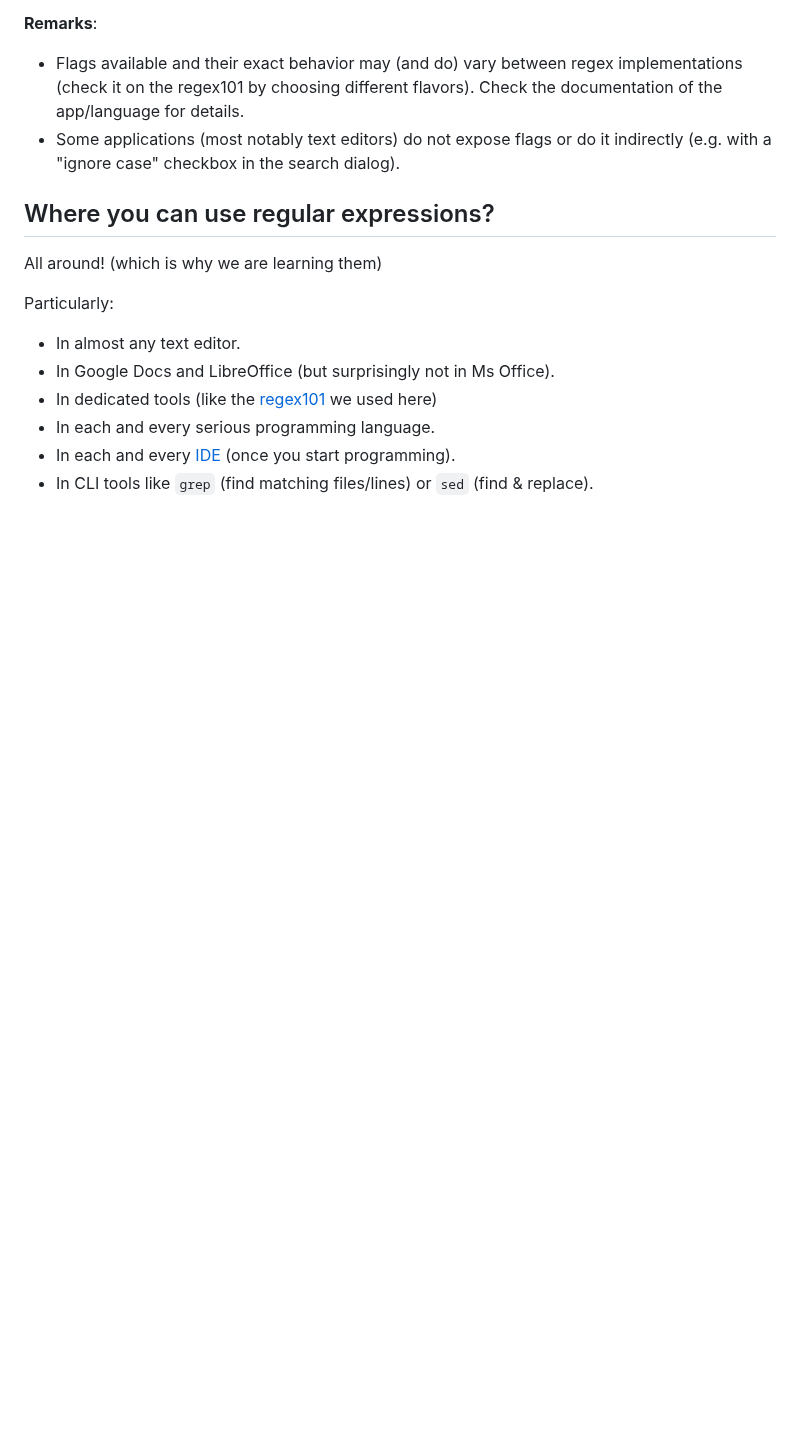
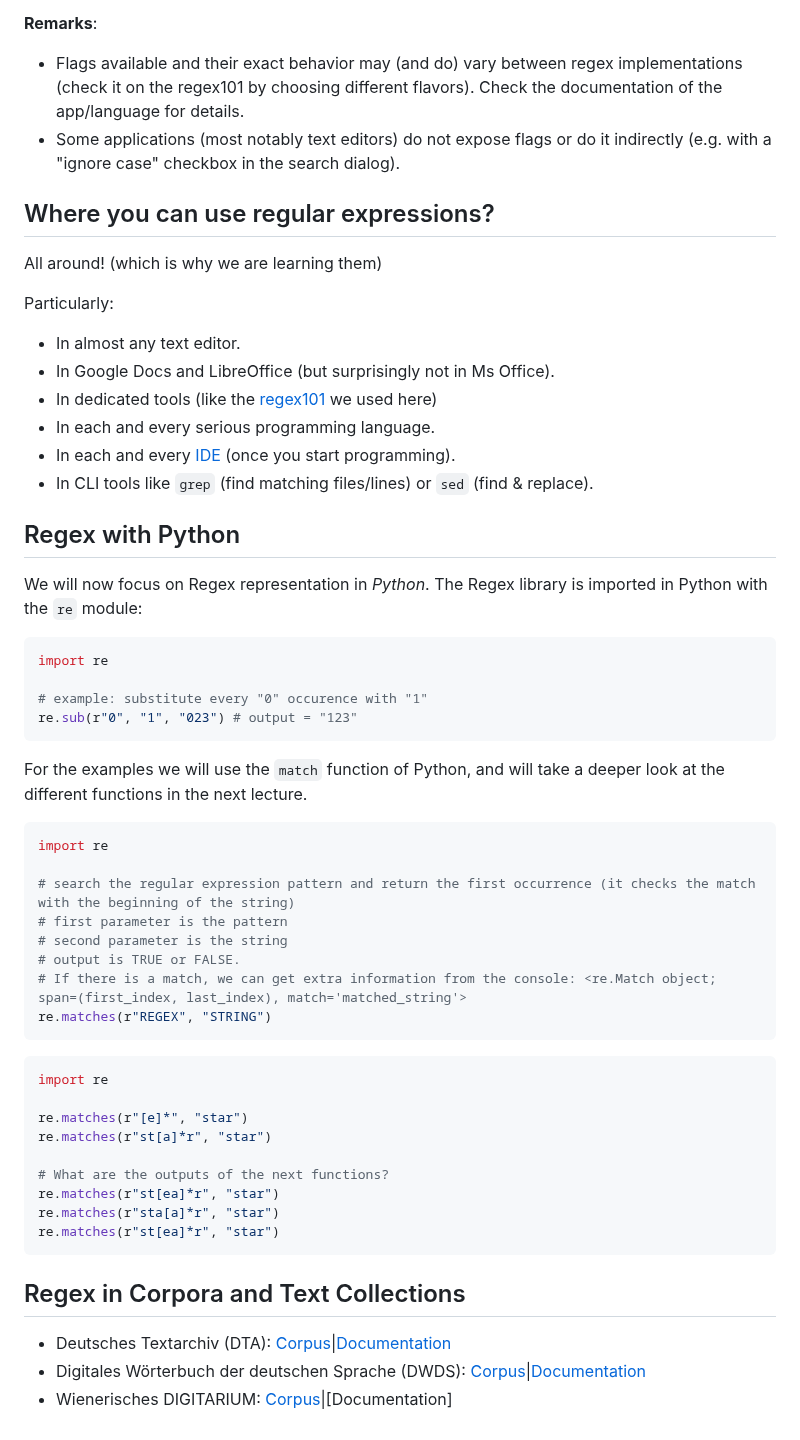
Before and after one commit to acdh-oeaw/Teaching_CBS4DH, a Markdown page: lectures/regex_2.md, the part around the change. Drawn GitHub-style; blank space fills up the shorter version.

Commit message:
Update of Regex in Python & Regex in Corpora and Text Collections
- moved Regex in Python parts
- added first examples for use in corpora and text collections

````diff
--- a/lectures/regex_2.md
+++ b/lectures/regex_2.md
@@ -114,6 +114,48 @@ Particularly:
 - In each and every [IDE](https://en.wikipedia.org/wiki/Integrated_development_environment) (once you start programming).
 - In CLI tools like `grep` (find matching files/lines) or `sed` (find & replace).
 
+## Regex with Python
+
+We will now focus on Regex representation in _Python_. The Regex library is imported in Python with the `re` module:
+
+```Python
+import re
+
+# example: substitute every "0" occurence with "1"
+re.sub(r"0", "1", "023") # output = "123"
+```
+
+For the examples we will use the `match` function of Python, and will take a deeper look at the different functions in the next lecture.
+
+```Python
+import re
+
+# search the regular expression pattern and return the first occurrence (it checks the match with the beginning of the string)
+# first parameter is the pattern
+# second parameter is the string
+# output is TRUE or FALSE.
+# If there is a match, we can get extra information from the console: <re.Match object; span=(first_index, last_index), match='matched_string'>
+re.matches(r"REGEX", "STRING")
+```
+
+```Python
+import re
+
+re.matches(r"[e]*", "star")
+re.matches(r"st[a]*r", "star")
+
+# What are the outputs of the next functions?
+re.matches(r"st[ea]*r", "star")
+re.matches(r"sta[a]*r", "star")
+re.matches(r"st[ea]*r", "star")
+```
+
+## Regex in Corpora and Text Collections
+
+- Deutsches Textarchiv (DTA): [Corpus](https://www.deutschestextarchiv.de/)|[Documentation](https://www.deutschestextarchiv.de/doku/DDC-suche_hilfe#suche_mit_regul)
+- Digitales Wörterbuch der deutschen Sprache (DWDS): [Corpus](https://www.dwds.de/)|[Documentation](https://www.dwds.de/d/korpussuche#re)
+- Wienerisches DIGITARIUM: [Corpus](https://digitarium-app.acdh.oeaw.ac.at/)|[Documentation]
+
 <!--
 ## More ambitious task
 
````
Also changed, not shown: 1 other file.
